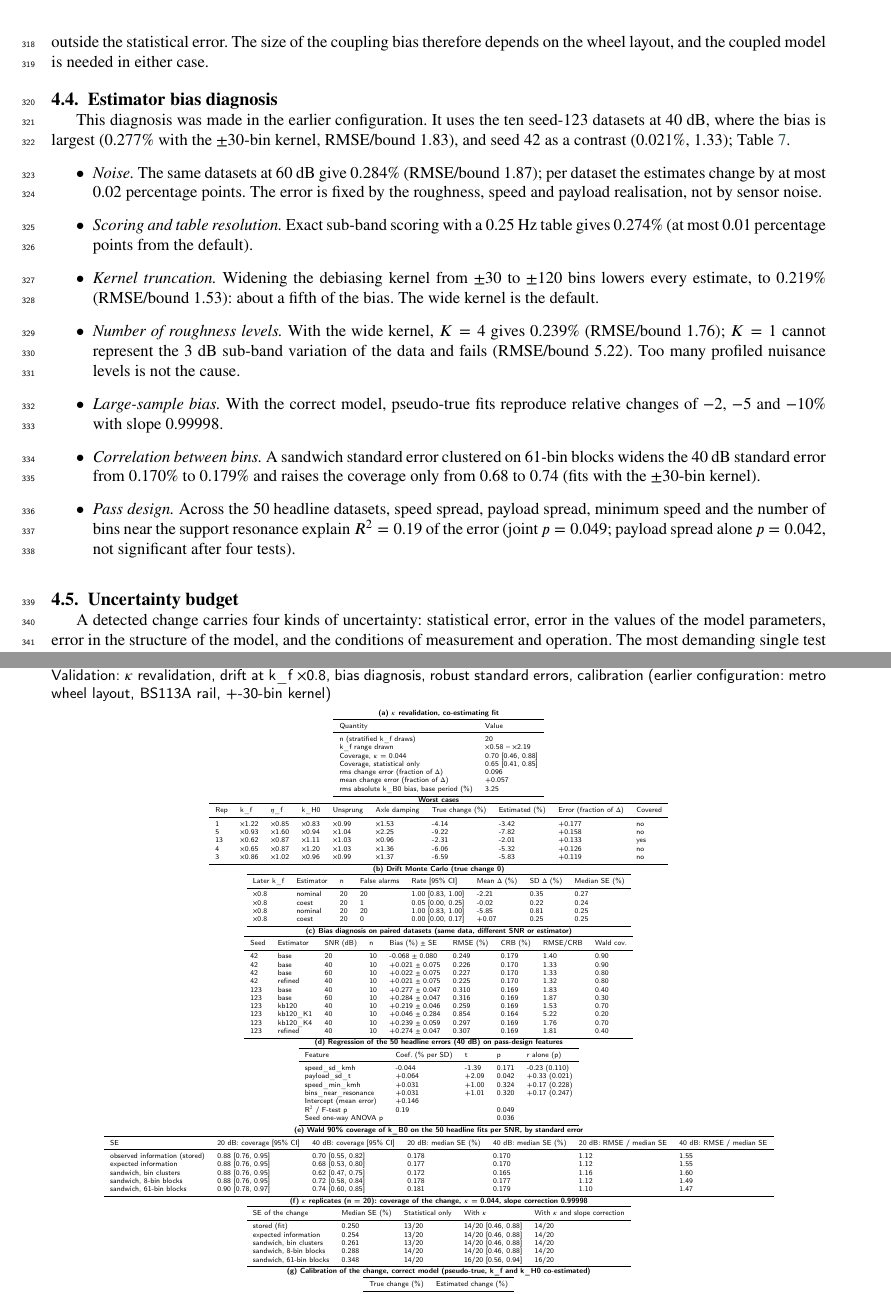
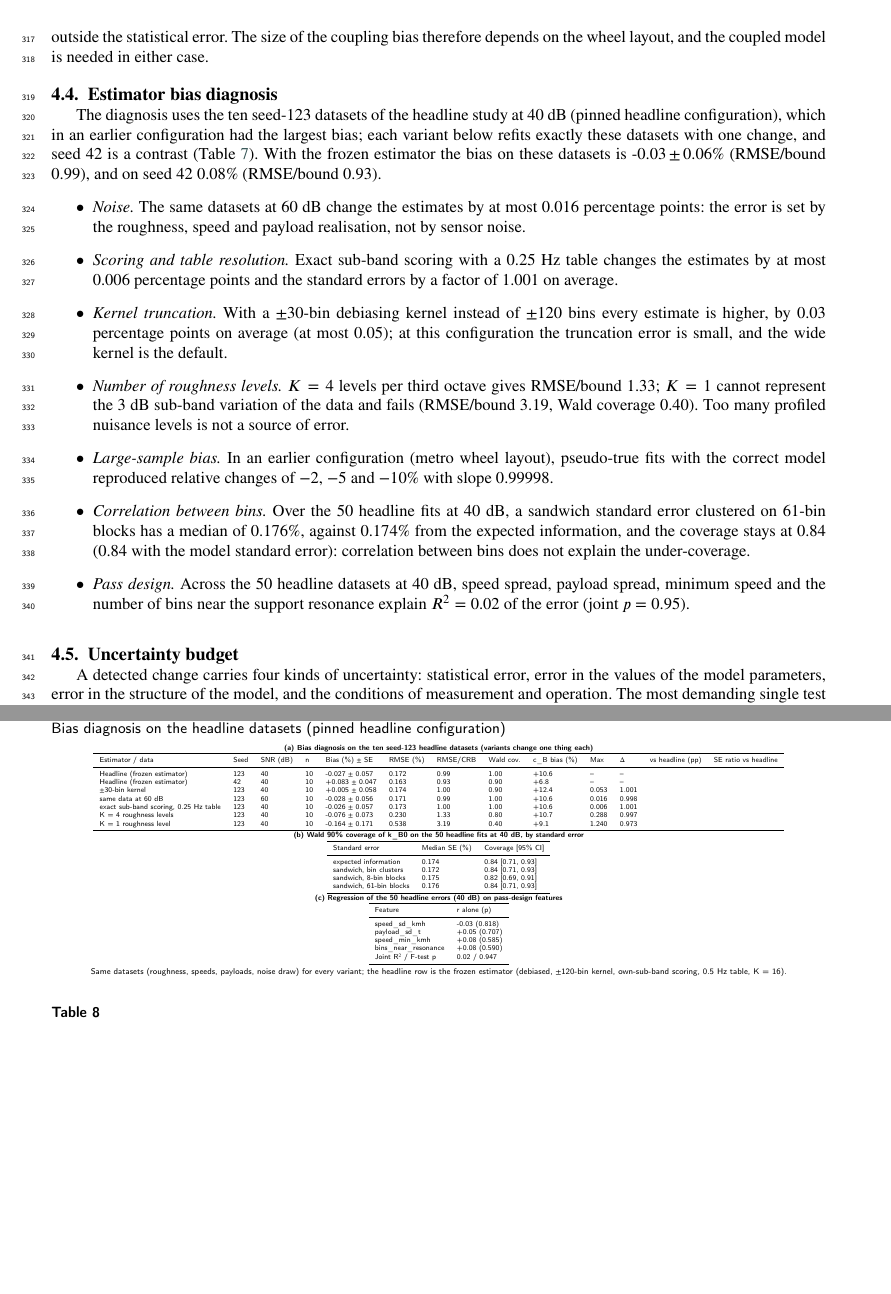
Before and after one commit to Shreyansh369/wheelset-s2pinn, a LaTeX paper (paper/main.tex, which reads paper/sec4_results.tex, results/tables/table14_validation.tex): two parts of pages 10 and 11 of 25, joined at a grey line, cut so that both start at the same text, the shorter picture padded with empty space. Compiled offline with pdfLaTeX.

Commit message:
Bias diagnosis rerun on the headline datasets (current wagon): §4 section, Table 14 and §5 limitation rewritten; robust SE now on the Table 3 fits
Co-Authored-By: Claude Opus 5.5 <noreply@anthropic.com>
Claude-Session: https://claude.ai/code/session_01V5EtpPw7FACY4tWAT9s6jG

```diff
--- a/paper/sec4_results.tex
+++ b/paper/sec4_results.tex
@@ -93,30 +93,32 @@ on the wheel layout, and the coupled model is needed in either case.
 \inputtable{table5_multiwheel}
 
 \subsection{Estimator bias diagnosis}\label{sec:res-bias}
-This diagnosis was made in the earlier configuration. It uses the ten seed-123 datasets at 40~dB,
-where the bias is largest
-(\BDBaseFortyBias\% with the $\pm30$-bin kernel, RMSE/bound \BDBaseFortyRatio), and seed~42 as a
-contrast (\BDSFtwoFortyBias\%, \BDSFtwoFortyRatio); Table~\ref{tab:table14_validation}.
+The diagnosis uses the ten seed-123 datasets of the headline study at 40~dB (pinned headline
+configuration), which in an earlier configuration had the largest bias; each variant below refits
+exactly these datasets with one change, and seed~42 is a contrast (Table~\ref{tab:table14_validation}).
+With the frozen estimator the bias on these datasets is \BDYHeadBias\,$\pm$\,\BDYHeadBiasSE\% (RMSE/bound
+\BDYHeadRatio), and on seed~42 \BDYSFBias\% (RMSE/bound \BDYSFRatio).
 \begin{itemize}
-\item \emph{Noise.} The same datasets at 60~dB give \BDBaseSixtyBias\% (RMSE/bound \BDBaseSixtyRatio);
-  per dataset the estimates change by at most \BDMaxDiffSNR{} percentage points. The error is fixed by
-  the roughness, speed and payload realisation, not by sensor noise.
-\item \emph{Scoring and table resolution.} Exact sub-band scoring with a 0.25~Hz table gives
-  \BDExactBias\% (at most \BDMaxDiffExact{} percentage points from the default).
-\item \emph{Kernel truncation.} Widening the debiasing kernel from $\pm30$ to $\pm120$ bins lowers
-  every estimate, to \BDWideBias\% (RMSE/bound \BDWideRatio): about a fifth of the bias. The wide
-  kernel is the default.
-\item \emph{Number of roughness levels.} With the wide kernel, $K=4$ gives \BDKFourBias\% (RMSE/bound
-  \BDKFourRatio); $K=1$ cannot represent the 3~dB sub-band variation of the data and fails
-  (RMSE/bound \BDKOneRatio). Too many profiled nuisance levels is not the cause.
-\item \emph{Large-sample bias.} With the correct model, pseudo-true fits reproduce relative changes of
-  $-2$, $-5$ and $-10$\% with slope \CalSlope.
-\item \emph{Correlation between bins.} A sandwich standard error clustered on 61-bin blocks widens the
-  40~dB standard error from \RSEModelSEForty\% to \RSEBlockSEForty\% and raises the coverage only from
-  \RSEModelCovForty{} to \RSEBlockCovForty{} (fits with the $\pm30$-bin kernel).
-\item \emph{Pass design.} Across the 50 headline datasets, speed spread, payload spread, minimum speed
-  and the number of bins near the support resonance explain $R^2=\BRegRsq$ of the error (joint
-  $p=\BRegP$; payload spread alone $p=\BRegPayloadP$, not significant after four tests).
+\item \emph{Noise.} The same datasets at 60~dB change the estimates by at most \BDYSixtyMax{} percentage
+  points: the error is set by the roughness, speed and payload realisation, not by sensor noise.
+\item \emph{Scoring and table resolution.} Exact sub-band scoring with a 0.25~Hz table changes the
+  estimates by at most \ScoreExactMaxDiff{} percentage points and the standard errors by a factor of
+  \ScoreExactSERatio{} on average.
+\item \emph{Kernel truncation.} With a $\pm30$-bin debiasing kernel instead of $\pm120$ bins every
+  estimate is higher, by \BDYKbMean{} percentage points on average (at most \BDYKbMax); at this
+  configuration the truncation error is small, and the wide kernel is the default.
+\item \emph{Number of roughness levels.} $K=4$ levels per third octave gives RMSE/bound \BDYKFourRatio;
+  $K=1$ cannot represent the 3~dB sub-band variation of the data and fails (RMSE/bound \BDYKOneRatio,
+  Wald coverage \BDYKOneCov). Too many profiled nuisance levels is not a source of error.
+\item \emph{Large-sample bias.} In an earlier configuration (metro wheel layout), pseudo-true fits with
+  the correct model reproduced relative changes of $-2$, $-5$ and $-10$\% with slope \CalSlope.
+\item \emph{Correlation between bins.} Over the \RSEYN{} headline fits at 40~dB, a sandwich standard
+  error clustered on 61-bin blocks has a median of \RSEYBlockSE\%, against \RSEYModelSE\% from the expected
+  information, and the coverage stays at \RSEYBlockCov{} (\RSEYModelCov{} with the model standard error):
+  correlation between bins does not explain the under-coverage.
+\item \emph{Pass design.} Across the \BRegYN{} headline datasets at 40~dB, speed spread, payload spread,
+  minimum speed and the number of bins near the support resonance explain $R^2=\BRegYRsq$ of the error
+  (joint $p=\BRegYP$).
 \end{itemize}
 
 \inputtable{table14_validation}
--- a/results/tables/table14_validation.tex
+++ b/results/tables/table14_validation.tex
@@ -1,110 +1,44 @@
-% generated by experiments/make_tables.py from results/p3/validation_mc.json, results/p3/bias_regression.json, results/p3/robust_se.json, results/p3/calibration.json; do not edit
+% generated by experiments/make_tables.py from results/p4/bias_diag_y25.json; do not edit
 \begin{table}[tbp]\centering\scriptsize
-\caption{Validation: $\kappa$ revalidation, drift at k\_f $\times$0.8, bias diagnosis, robust standard errors, calibration (earlier configuration: metro wheel layout, BS113A rail, +-30-bin kernel)}\label{tab:table14_validation}
+\caption{Bias diagnosis on the headline datasets (pinned headline configuration)}\label{tab:table14_validation}
 \resizebox{\textwidth}{!}{\begin{minipage}{1.6\textwidth}\centering
-\par\textbf{(a) $\kappa$ revalidation, co-estimating fit}\par
-\begin{tabular}{ll}
+\par\textbf{(a) Bias diagnosis on the ten seed-123 headline datasets (variants change one thing each)}\par
+\begin{tabular}{lllllllllllll}
 \toprule
-Quantity & Value \\ \midrule
-n (stratified k\_f draws) & 20 \\
-k\_f range drawn & $\times$0.58 -- $\times$2.19 \\
-Coverage, $\kappa$ = 0.044 & 0.70 [0.46, 0.88] \\
-Coverage, statistical only & 0.65 [0.41, 0.85] \\
-rms change error (fraction of $\Delta$) & 0.096 \\
-mean change error (fraction of $\Delta$) & +0.057 \\
-rms absolute k\_B0 bias, base period (\%) & 3.25 \\
+Estimator / data & Seed & SNR (dB) & n & Bias (\%) $\pm$ SE & RMSE (\%) & RMSE/CRB & Wald cov. & c\_B bias (\%) & Max & $\Delta$ & vs headline (pp) & SE ratio vs headline \\ \midrule
+Headline (frozen estimator) & 123 & 40 & 10 & -0.027 $\pm$ 0.057 & 0.172 & 0.99 & 1.00 & +10.6 & -- & -- \\
+Headline (frozen estimator) & 42 & 40 & 10 & +0.083 $\pm$ 0.047 & 0.163 & 0.93 & 0.90 & +6.8 & -- & -- \\
+$\pm$30-bin kernel & 123 & 40 & 10 & +0.005 $\pm$ 0.058 & 0.174 & 1.00 & 0.90 & +12.4 & 0.053 & 1.001 \\
+same data at 60 dB & 123 & 60 & 10 & -0.028 $\pm$ 0.056 & 0.171 & 0.99 & 1.00 & +10.6 & 0.016 & 0.998 \\
+exact sub-band scoring, 0.25 Hz table & 123 & 40 & 10 & -0.026 $\pm$ 0.057 & 0.173 & 1.00 & 1.00 & +10.6 & 0.006 & 1.001 \\
+K = 4 roughness levels & 123 & 40 & 10 & -0.076 $\pm$ 0.073 & 0.230 & 1.33 & 0.80 & +10.7 & 0.288 & 0.997 \\
+K = 1 roughness level & 123 & 40 & 10 & -0.164 $\pm$ 0.171 & 0.538 & 3.19 & 0.40 & +9.1 & 1.240 & 0.973 \\
 \bottomrule
 \end{tabular}
 
-\par\textbf{Worst cases}\par
-\begin{tabular}{llllllllll}
+\par\textbf{(b) Wald 90\% coverage of k\_B0 on the 50 headline fits at 40 dB, by standard error}\par
+\begin{tabular}{lll}
 \toprule
-Rep & k\_f & $\eta$\_f & k\_H0 & Unsprung & Axle damping & True change (\%) & Estimated (\%) & Error (fraction of $\Delta$) & Covered \\ \midrule
-1 & $\times$1.22 & $\times$0.85 & $\times$0.83 & $\times$0.99 & $\times$1.53 & -4.14 & -3.42 & +0.177 & no \\
-5 & $\times$0.93 & $\times$1.60 & $\times$0.94 & $\times$1.04 & $\times$2.25 & -9.22 & -7.82 & +0.158 & no \\
-13 & $\times$0.62 & $\times$0.87 & $\times$1.11 & $\times$1.03 & $\times$0.96 & -2.31 & -2.01 & +0.133 & yes \\
-4 & $\times$0.65 & $\times$0.87 & $\times$1.20 & $\times$1.03 & $\times$1.36 & -6.06 & -5.32 & +0.126 & no \\
-3 & $\times$0.86 & $\times$1.02 & $\times$0.96 & $\times$0.99 & $\times$1.37 & -6.59 & -5.83 & +0.119 & no \\
+Standard error & Median SE (\%) & Coverage [95\% CI] \\ \midrule
+expected information & 0.174 & 0.84 [0.71, 0.93] \\
+sandwich, bin clusters & 0.172 & 0.84 [0.71, 0.93] \\
+sandwich, 8-bin blocks & 0.175 & 0.82 [0.69, 0.91] \\
+sandwich, 61-bin blocks & 0.176 & 0.84 [0.71, 0.93] \\
 \bottomrule
 \end{tabular}
 
-\par\textbf{(b) Drift Monte Carlo (true change 0)}\par
-\begin{tabular}{llllllll}
+\par\textbf{(c) Regression of the 50 headline errors (40 dB) on pass-design features}\par
+\begin{tabular}{ll}
 \toprule
-Later k\_f & Estimator & n & False alarms & Rate [95\% CI] & Mean $\Delta$ (\%) & SD $\Delta$ (\%) & Median SE (\%) \\ \midrule
-$\times$0.8 & nominal & 20 & 20 & 1.00 [0.83, 1.00] & -2.21 & 0.35 & 0.27 \\
-$\times$0.8 & coest & 20 & 1 & 0.05 [0.00, 0.25] & -0.02 & 0.22 & 0.24 \\
-$\times$0.8 & nominal & 20 & 20 & 1.00 [0.83, 1.00] & -5.85 & 0.81 & 0.25 \\
-$\times$0.8 & coest & 20 & 0 & 0.00 [0.00, 0.17] & +0.07 & 0.25 & 0.25 \\
+Feature & r alone (p) \\ \midrule
+speed\_sd\_kmh & -0.03 (0.818) \\
+payload\_sd\_t & +0.05 (0.707) \\
+speed\_min\_kmh & +0.08 (0.585) \\
+bins\_near\_resonance & +0.08 (0.590) \\
+Joint R$^2$ / F-test p & 0.02 / 0.947 \\
 \bottomrule
 \end{tabular}
 
-\par\textbf{(c) Bias diagnosis on paired datasets (same data, different SNR or estimator)}\par
-\begin{tabular}{lllllllll}
-\toprule
-Seed & Estimator & SNR (dB) & n & Bias (\%) $\pm$ SE & RMSE (\%) & CRB (\%) & RMSE/CRB & Wald cov. \\ \midrule
-42 & base & 20 & 10 & -0.068 $\pm$ 0.080 & 0.249 & 0.179 & 1.40 & 0.90 \\
-42 & base & 40 & 10 & +0.021 $\pm$ 0.075 & 0.226 & 0.170 & 1.33 & 0.90 \\
-42 & base & 60 & 10 & +0.022 $\pm$ 0.075 & 0.227 & 0.170 & 1.33 & 0.80 \\
-42 & refined & 40 & 10 & +0.021 $\pm$ 0.075 & 0.225 & 0.170 & 1.32 & 0.80 \\
-123 & base & 40 & 10 & +0.277 $\pm$ 0.047 & 0.310 & 0.169 & 1.83 & 0.40 \\
-123 & base & 60 & 10 & +0.284 $\pm$ 0.047 & 0.316 & 0.169 & 1.87 & 0.30 \\
-123 & kb120 & 40 & 10 & +0.219 $\pm$ 0.046 & 0.259 & 0.169 & 1.53 & 0.70 \\
-123 & kb120\_K1 & 40 & 10 & +0.046 $\pm$ 0.284 & 0.854 & 0.164 & 5.22 & 0.20 \\
-123 & kb120\_K4 & 40 & 10 & +0.239 $\pm$ 0.059 & 0.297 & 0.169 & 1.76 & 0.70 \\
-123 & refined & 40 & 10 & +0.274 $\pm$ 0.047 & 0.307 & 0.169 & 1.81 & 0.40 \\
-\bottomrule
-\end{tabular}
-
-\par\textbf{(d) Regression of the 50 headline errors (40 dB) on pass-design features}\par
-\begin{tabular}{lllll}
-\toprule
-Feature & Coef. (\% per SD) & t & p & r alone (p) \\ \midrule
-speed\_sd\_kmh & -0.044 & -1.39 & 0.171 & -0.23 (0.110) \\
-payload\_sd\_t & +0.064 & +2.09 & 0.042 & +0.33 (0.021) \\
-speed\_min\_kmh & +0.031 & +1.00 & 0.324 & +0.17 (0.228) \\
-bins\_near\_resonance & +0.031 & +1.01 & 0.320 & +0.17 (0.247) \\
-Intercept (mean error) & +0.146 &  &  &  \\
-R$^2$ / F-test p & 0.19 &  & 0.049 &  \\
-Seed one-way ANOVA p &  &  & 0.036 &  \\
-\bottomrule
-\end{tabular}
-
-\par\textbf{(e) Wald 90\% coverage of k\_B0 on the 50 headline fits per SNR, by standard error}\par
-\begin{tabular}{lllllll}
-\toprule
-SE & 20 dB: coverage [95\% CI] & 40 dB: coverage [95\% CI] & 20 dB: median SE (\%) & 40 dB: median SE (\%) & 20 dB: RMSE / median SE & 40 dB: RMSE / median SE \\ \midrule
-observed information (stored) & 0.88 [0.76, 0.95] & 0.70 [0.55, 0.82] & 0.178 & 0.170 & 1.12 & 1.55 \\
-expected information & 0.88 [0.76, 0.95] & 0.68 [0.53, 0.80] & 0.177 & 0.170 & 1.12 & 1.55 \\
-sandwich, bin clusters & 0.88 [0.76, 0.95] & 0.62 [0.47, 0.75] & 0.172 & 0.165 & 1.16 & 1.60 \\
-sandwich, 8-bin blocks & 0.88 [0.76, 0.95] & 0.72 [0.58, 0.84] & 0.178 & 0.177 & 1.12 & 1.49 \\
-sandwich, 61-bin blocks & 0.90 [0.78, 0.97] & 0.74 [0.60, 0.85] & 0.181 & 0.179 & 1.10 & 1.47 \\
-\bottomrule
-\end{tabular}
-
-\par\textbf{(f) $\kappa$ replicates (n = 20): coverage of the change, $\kappa$ = 0.044, slope correction 0.99998}\par
-\begin{tabular}{lllll}
-\toprule
-SE of the change & Median SE (\%) & Statistical only & With $\kappa$ & With $\kappa$ and slope correction \\ \midrule
-stored (fit) & 0.250 & 13/20 & 14/20 [0.46, 0.88] & 14/20 \\
-expected information & 0.254 & 13/20 & 14/20 [0.46, 0.88] & 14/20 \\
-sandwich, bin clusters & 0.261 & 13/20 & 14/20 [0.46, 0.88] & 14/20 \\
-sandwich, 8-bin blocks & 0.288 & 14/20 & 14/20 [0.46, 0.88] & 14/20 \\
-sandwich, 61-bin blocks & 0.348 & 14/20 & 16/20 [0.56, 0.94] & 16/20 \\
-\bottomrule
-\end{tabular}
-
-\par\textbf{(g) Calibration of the change, correct model (pseudo-true, k\_f and k\_H0 co-estimated)}\par
-\begin{tabular}{ll}
-\toprule
-True change (\%) & Estimated change (\%) \\ \midrule
--2.0 & -2.0000 \\
--5.0 & -5.0000 \\
--10.0 & -9.9998 \\
-Slope & 0.99998 \\
-\bottomrule
-\end{tabular}
-
-\par\smallskip{\footnotesize The slope correction and the sandwich SEs were not tuned on the $\kappa$ replicates. kb120 = debiasing kernel half-width 120 bins (default 30).}
+\par\smallskip{\footnotesize Same datasets (roughness, speeds, payloads, noise draw) for every variant; the headline row is the frozen estimator (debiased, $\pm$120-bin kernel, own-sub-band scoring, 0.5 Hz table, K = 16).}
 \end{minipage}}
 \end{table}
```
Also changed, not shown: docs/provenance.md (+34 -28 lines), paper/generated/numbers.tex (+24 -3 lines), paper/sec5_discussion.tex (+5 -7 lines), results/tables/table14_validation.md (+31 -87 lines), 5 other files.
